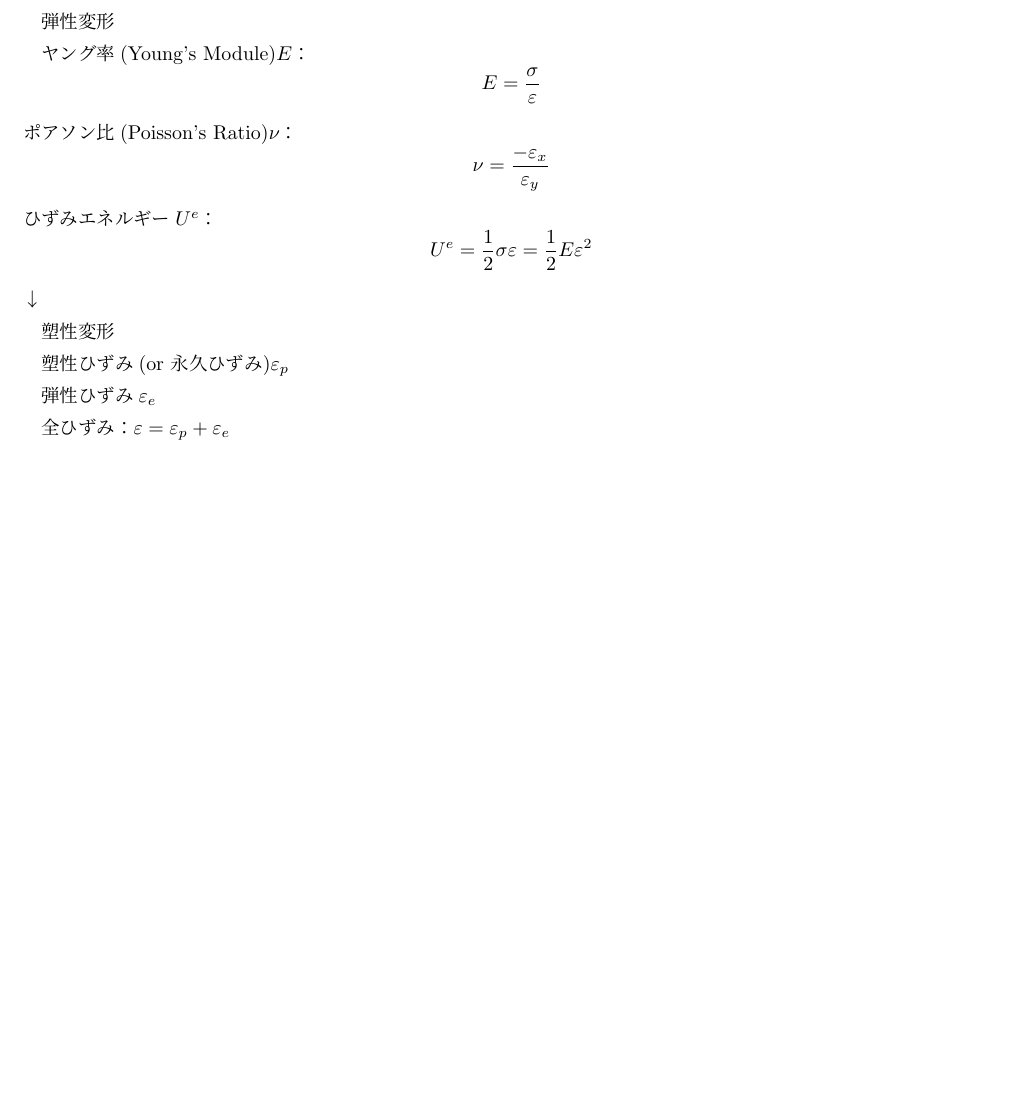
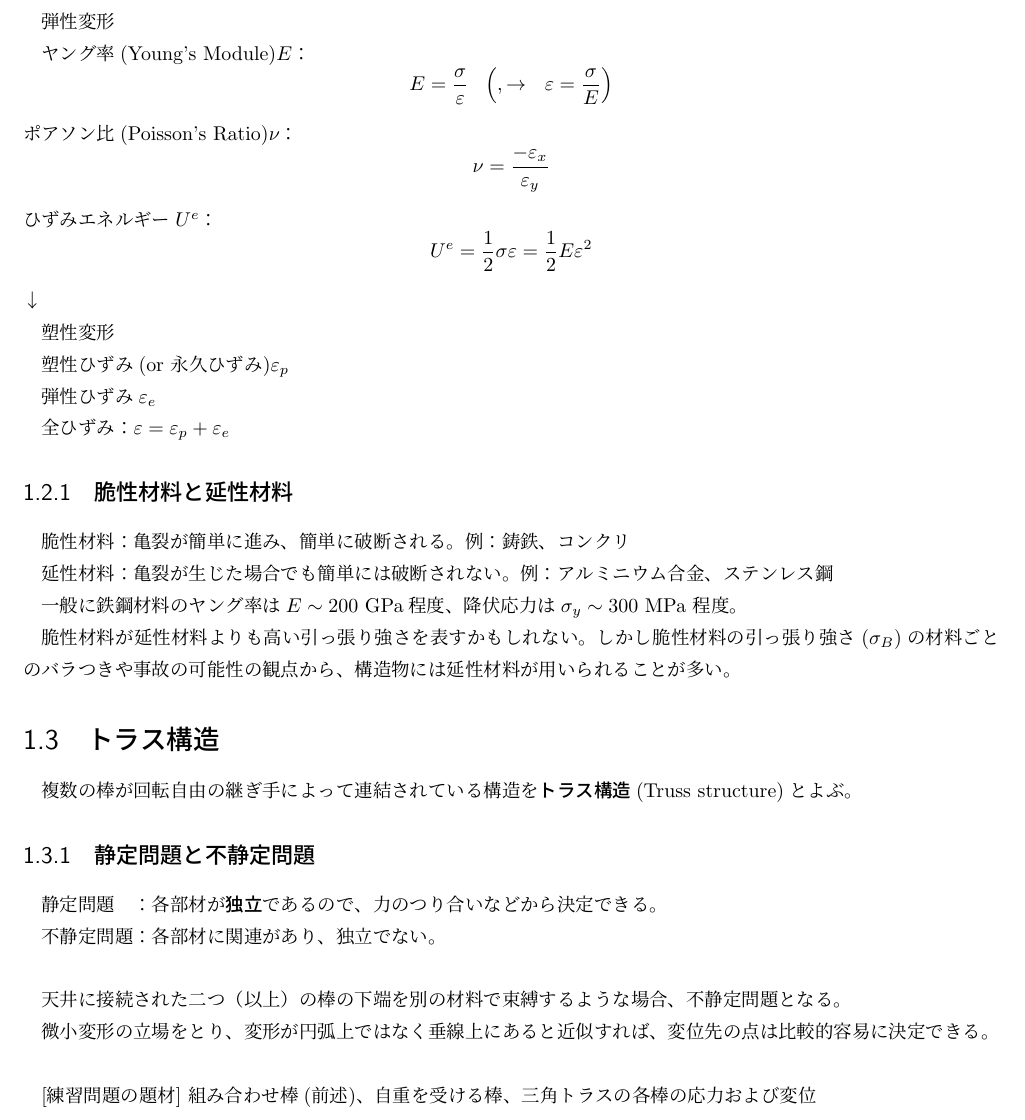
Before and after one commit to yuseiB/Eng4riki, a LaTeX book (kougaku4riki_note_v001.tex): part of page 5 of 9, cut so that both start at the same text, the shorter picture padded with empty space. Compiled offline with pLaTeX and dvipdfmx.

Commit message:
材料力学つづき

```diff
--- a/kougaku4riki_note_v001.tex
+++ b/kougaku4riki_note_v001.tex
@@ -89,7 +89,7 @@ ver001: 2020-03-21 章立て、材料力学はじめた
 弾性変形
 
 ヤング率(Young's Module)$E$：
-\[E = \frac{\sigma}{\varepsilon}\]
+\[E = \frac{\sigma}{\varepsilon}\ \ \left(, \rightarrow\ \  \varepsilon = \frac{\sigma}{E} \right)\]
 ポアソン比(Poisson's Ratio)$\nu$：
 \[\nu = \frac{-\varepsilon_x}{\varepsilon_y}\]
 ひずみエネルギー$U^e$：
@@ -103,6 +103,33 @@ ver001: 2020-03-21 章立て、材料力学はじめた
 弾性ひずみ$\varepsilon_e$
 
 全ひずみ：$\varepsilon = \varepsilon_p + \varepsilon_e$
+
+\subsection{脆性材料と延性材料}
+脆性材料：亀裂が簡単に進み、簡単に破断される。例：鋳鉄、コンクリ
+
+延性材料：亀裂が生じた場合でも簡単には破断されない。例：アルミニウム合金、ステンレス鋼
+
+一般に鉄鋼材料のヤング率は$E\sim200\ \mathrm{GPa}$程度、降伏応力は$\sigma_y \sim 300\ \mathrm{MPa}$ 程度。
+
+脆性材料が延性材料よりも高い引っ張り強さを表すかもしれない。しかし脆性材料の引っ張り強さ($\sigma_B$)の材料ごとのバラつきや事故の可能性の観点から、構造物には延性材料が用いられることが多い。
+
+\section{トラス構造}
+複数の棒が回転自由の継ぎ手によって連結されている構造を\textbf{トラス構造}(Truss structure)とよぶ。
+
+\subsection{静定問題と不静定問題}
+静定問題　：各部材が\textbf{独立}であるので、力のつり合いなどから決定できる。
+
+不静定問題：各部材に関連があり、独立でない。
+\newline
+
+天井に接続された二つ（以上）の棒の下端を別の材料で束縛するような場合、不静定問題となる。
+
+微小変形の立場をとり、変形が円弧上ではなく垂線上にあると近似すれば、変位先の点は比較的容易に決定できる。
+\newline
+
+[練習問題の題材]
+組み合わせ棒(前述)、自重を受ける棒、三角トラスの各棒の応力および変位
+
 % -----------------------------------------------------------
 
 \chapter{機械力学 Dynamics of Machinary}
```
Also changed, not shown: kougaku4riki_note_v001.pdf.
